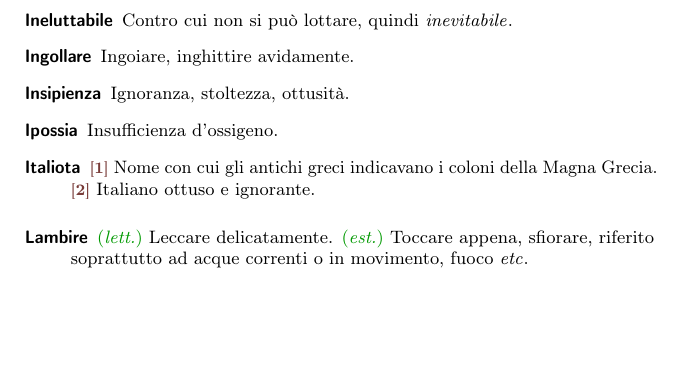
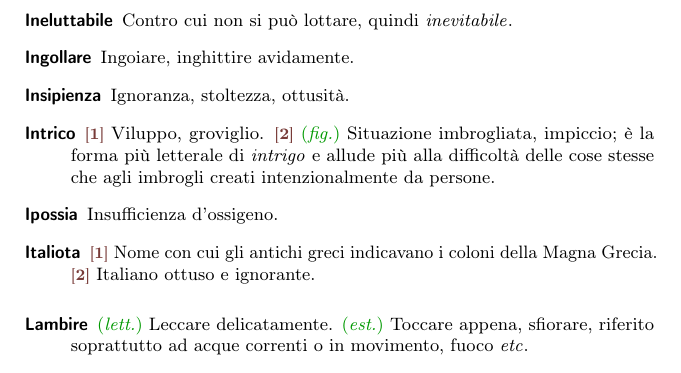
Before and after one commit to pdigiglio/dizionario, a LaTeX document (main.tex, which reads listeParole/I.tex): part of page 8 of 15, cut so that both start at the same text, the shorter picture padded with empty space. Compiled offline with pdfLaTeX.

Commit message:
add 'intrico'

```diff
--- a/listeParole/I.tex
+++ b/listeParole/I.tex
@@ -53,3 +53,8 @@
     name        = {Icastico},% 2016-08-22
 	description = {Che descrive nei tratti essenziali, e quindi in maniera efficace, asciutta e spesso tagliente: \ex{uno stile icastico}}%
 }
+
+\newglossaryentry{intrico}{% 7
+    name        = {Intrico},% 2016-11-01
+    description = {\switch{1}~Viluppo, groviglio. \switch{2}~\fig~Situazione imbrogliata, impiccio; è la forma più letterale di \emph{intrigo} e allude più alla difficoltà delle cose stesse che agli imbrogli creati intenzionalmente da persone}%
+}
```
